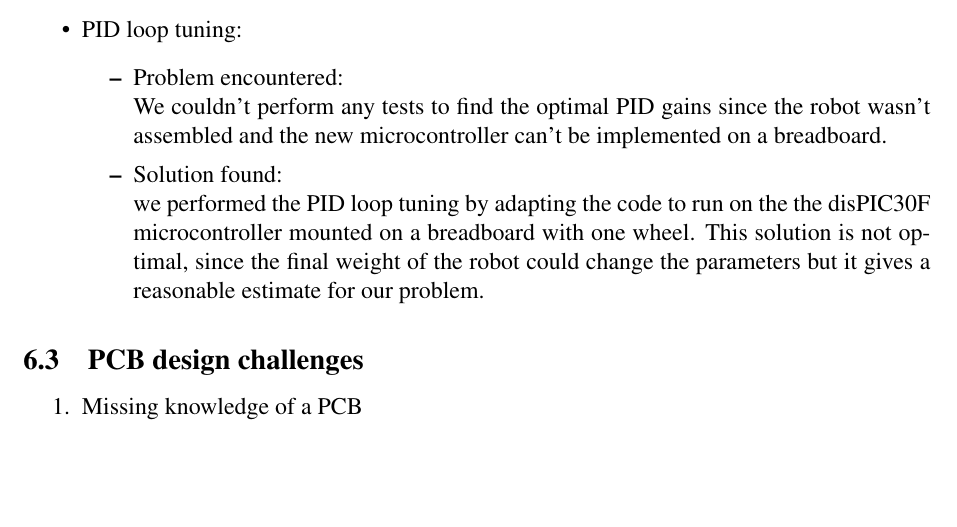
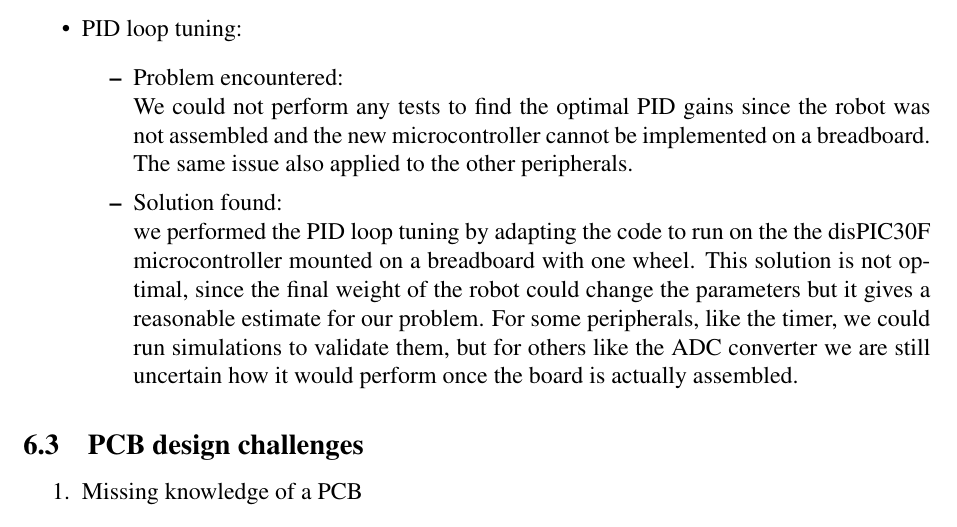
Before and after one commit to frankzl/tum-micromouse-end-project, a LaTeX document (report/scifile.tex, which reads report/chapters/07-challenges.tex): part of page 70 of 77, cut so that both start at the same text, the shorter picture padded with empty space. Compiled offline with pdfLaTeX.

Commit message:
fixed challenges

```diff
--- a/report/chapters/07-challenges.tex
+++ b/report/chapters/07-challenges.tex
@@ -32,9 +32,9 @@ During the whole implementation process we've faced a significant amount of chal
     \item PID loop tuning:
      \begin{itemize}
       \item Problem encountered:\\
-    We couldn’t perform any tests to find the optimal PID gains since the robot wasn’t assembled and the new microcontroller can’t be implemented on a breadboard.
+    We could not perform any tests to find the optimal PID gains since the robot was not assembled and the new microcontroller cannot be implemented on a breadboard. The same issue also applied to the other peripherals.
       \item Solution found:\\
-    we performed the PID loop tuning by adapting the code to run on the the disPIC30F microcontroller mounted on a breadboard with one wheel. This solution is not optimal, since the final weight of the robot could change the parameters but it gives a reasonable estimate for our problem.
+    we performed the PID loop tuning by adapting the code to run on the the disPIC30F microcontroller mounted on a breadboard with one wheel. This solution is not optimal, since the final weight of the robot could change the parameters but it gives a reasonable estimate for our problem. For some peripherals, like the timer, we could run simulations to validate them, but for others like the ADC converter we are still uncertain how it would perform once the board is actually assembled.
         \end{itemize}
 \end{itemize}
 
--- a/report/scifile.tex
+++ b/report/scifile.tex
@@ -70,7 +70,7 @@
 
 \title{Micromouse Report \\
 \large Designing an Educational Racing-Robot from Scratch \\-\\
-Department of Informatics\\Technical University of Munich
+Department of Informatics\\Technical University of Munich\\-
 }
 
 
```
